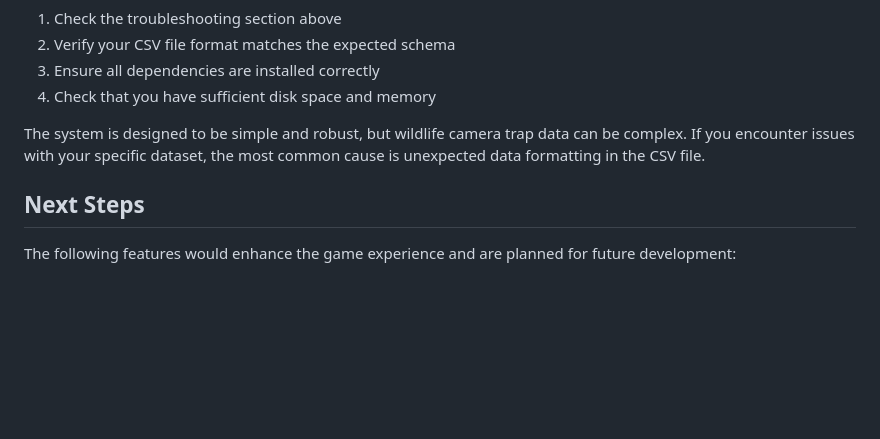
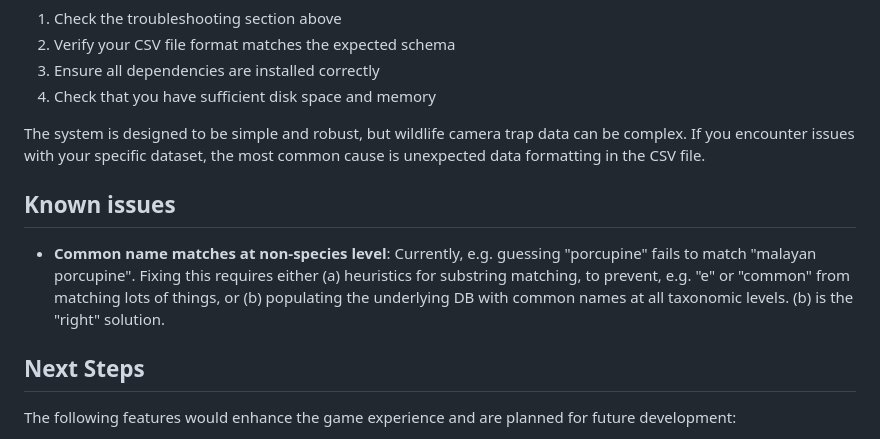
Before and after one commit to agentmorris/lila-game, a Markdown page: README.md, the part around the change. Drawn GitHub-style; blank space fills up the shorter version.

Commit message:
known issue update

```diff
--- a/README.md
+++ b/README.md
@@ -327,6 +327,10 @@ For issues with this implementation:
 
 The system is designed to be simple and robust, but wildlife camera trap data can be complex. If you encounter issues with your specific dataset, the most common cause is unexpected data formatting in the CSV file.
 
+## Known issues
+
+- **Common name matches at non-species level**: Currently, e.g. guessing "porcupine" fails to match "malayan porcupine".  Fixing this requires either (a) heuristics for substring matching, to prevent, e.g. "e" or "common" from matching lots of things, or (b) populating the underlying DB with common names at all taxonomic levels.  (b) is the "right" solution.
+
 ## Next Steps
 
 The following features would enhance the game experience and are planned for future development:
```
